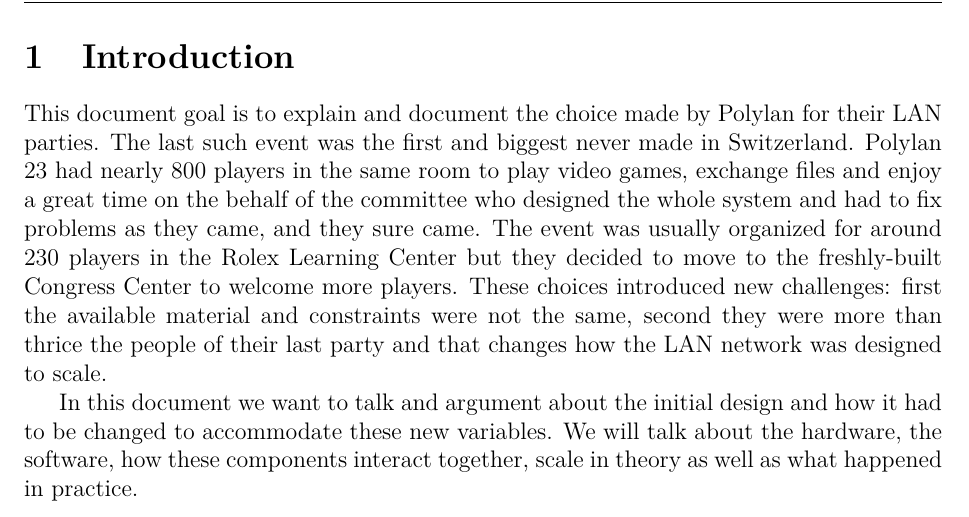
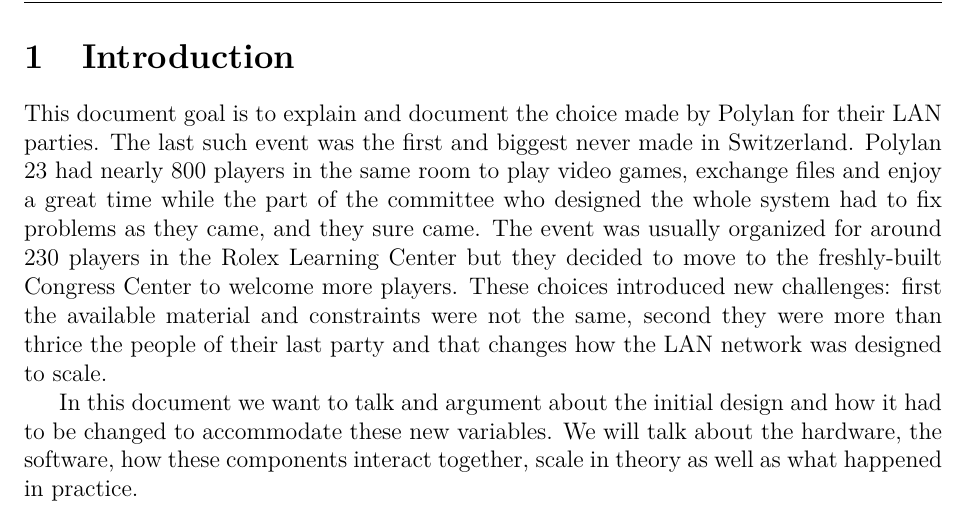
Before and after one commit to axel-angel/polylan-report, a LaTeX document (report.tex): part of the page, cut so that both start at the same text. Compiled offline with pdfLaTeX.

Commit message:
Minor: "Behalf" was incorrect

```diff
--- a/report.tex
+++ b/report.tex
@@ -34,7 +34,7 @@
 \section{Introduction}
 This document goal is to explain and document the choice made by Polylan for their LAN parties.
 The last such event was the first and biggest never made in Switzerland.
-Polylan 23 had nearly 800 players in the same room to play video games, exchange files and enjoy a great time on the behalf of the committee who designed the whole system and had to fix problems as they came, and they sure came.
+Polylan 23 had nearly 800 players in the same room to play video games, exchange files and enjoy a great time while the part of the committee who designed the whole system had to fix problems as they came, and they sure came.
 The event was usually organized for around 230 players in the Rolex Learning Center but they decided to move to the freshly-built Congress Center to welcome more players.
 These choices introduced new challenges: first the available material and constraints were not the same, second they were more than thrice the people of their last party and that changes how the LAN network was designed to scale.
 
```
